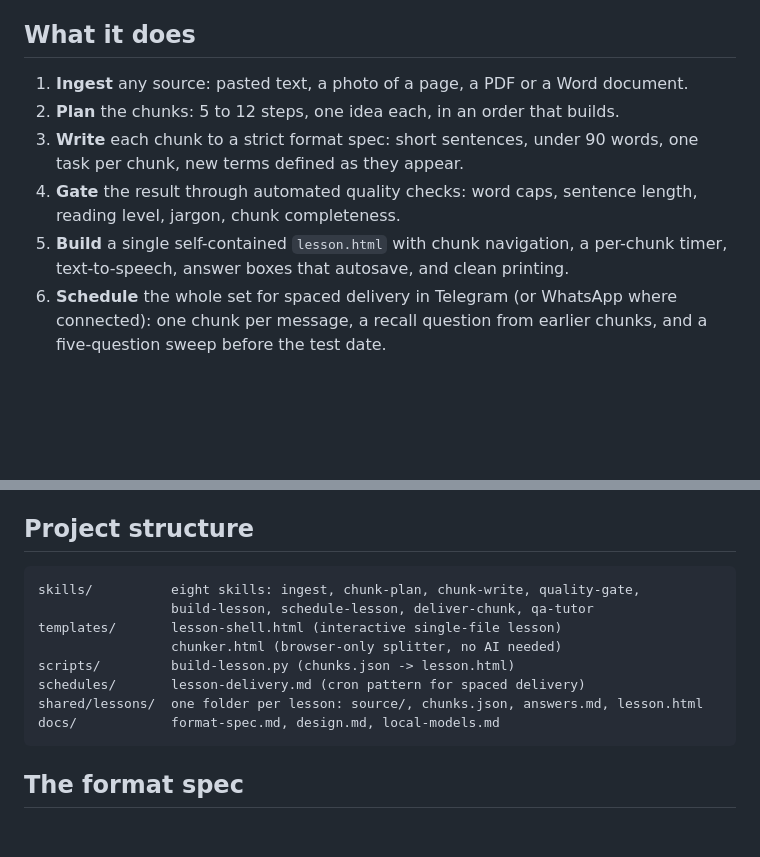
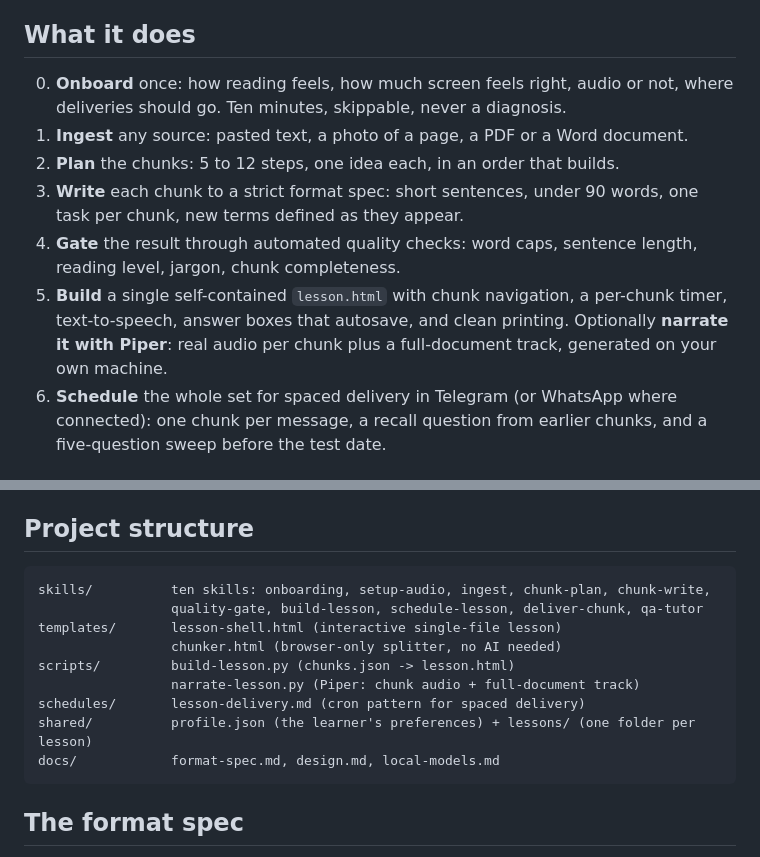
Before and after one commit to boktoday/lesson-chunks-hermes-agent, a Markdown page: README.md, 2 parts joined by grey strips. GitHub-like rendering; blank space fills up the shorter version.

````diff
--- a/README.md
+++ b/README.md
@@ -6,11 +6,12 @@ The idea comes from the Lesson Chunks AI app (lessonchunks.distinctoapps.com): c
 
 ## What it does
 
+0. **Onboard** once: how reading feels, how much screen feels right, audio or not, where deliveries should go. Ten minutes, skippable, never a diagnosis.
 1. **Ingest** any source: pasted text, a photo of a page, a PDF or a Word document.
 2. **Plan** the chunks: 5 to 12 steps, one idea each, in an order that builds.
 3. **Write** each chunk to a strict format spec: short sentences, under 90 words, one task per chunk, new terms defined as they appear.
 4. **Gate** the result through automated quality checks: word caps, sentence length, reading level, jargon, chunk completeness.
-5. **Build** a single self-contained `lesson.html` with chunk navigation, a per-chunk timer, text-to-speech, answer boxes that autosave, and clean printing.
+5. **Build** a single self-contained `lesson.html` with chunk navigation, a per-chunk timer, text-to-speech, answer boxes that autosave, and clean printing. Optionally **narrate it with Piper**: real audio per chunk plus a full-document track, generated on your own machine.
 6. **Schedule** the whole set for spaced delivery in Telegram (or WhatsApp where connected): one chunk per message, a recall question from earlier chunks, and a five-question sweep before the test date.
 
 ## Why an agent and not just the app
@@ -35,13 +36,14 @@ Then: "Here's a lesson, chunk it for me", or paste a document. The agent creates
 ## Project structure
 
 ```
-skills/          eight skills: ingest, chunk-plan, chunk-write, quality-gate,
-                 build-lesson, schedule-lesson, deliver-chunk, qa-tutor
+skills/          ten skills: onboarding, setup-audio, ingest, chunk-plan, chunk-write,
+                 quality-gate, build-lesson, schedule-lesson, deliver-chunk, qa-tutor
 templates/       lesson-shell.html (interactive single-file lesson)
                  chunker.html (browser-only splitter, no AI needed)
 scripts/         build-lesson.py (chunks.json -> lesson.html)
+                 narrate-lesson.py (Piper: chunk audio + full-document track)
 schedules/       lesson-delivery.md (cron pattern for spaced delivery)
-shared/lessons/  one folder per lesson: source/, chunks.json, answers.md, lesson.html
+shared/          profile.json (the learner's preferences) + lessons/ (one folder per lesson)
 docs/            format-spec.md, design.md, local-models.md
 ```
 
````
